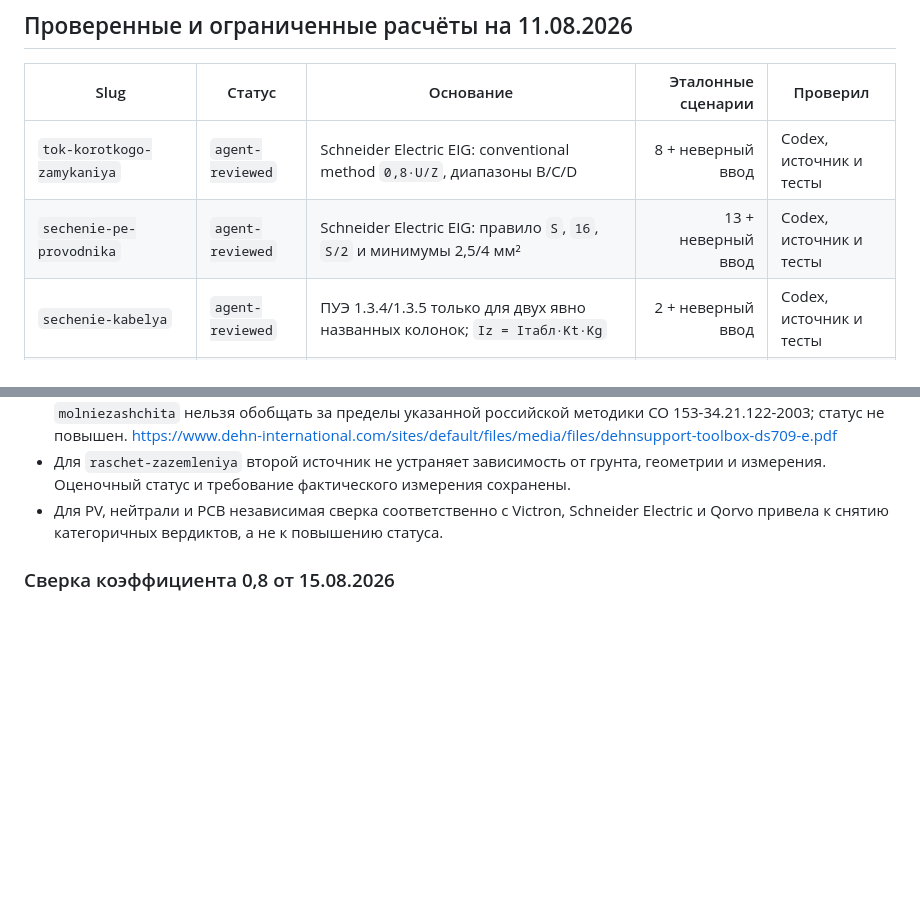
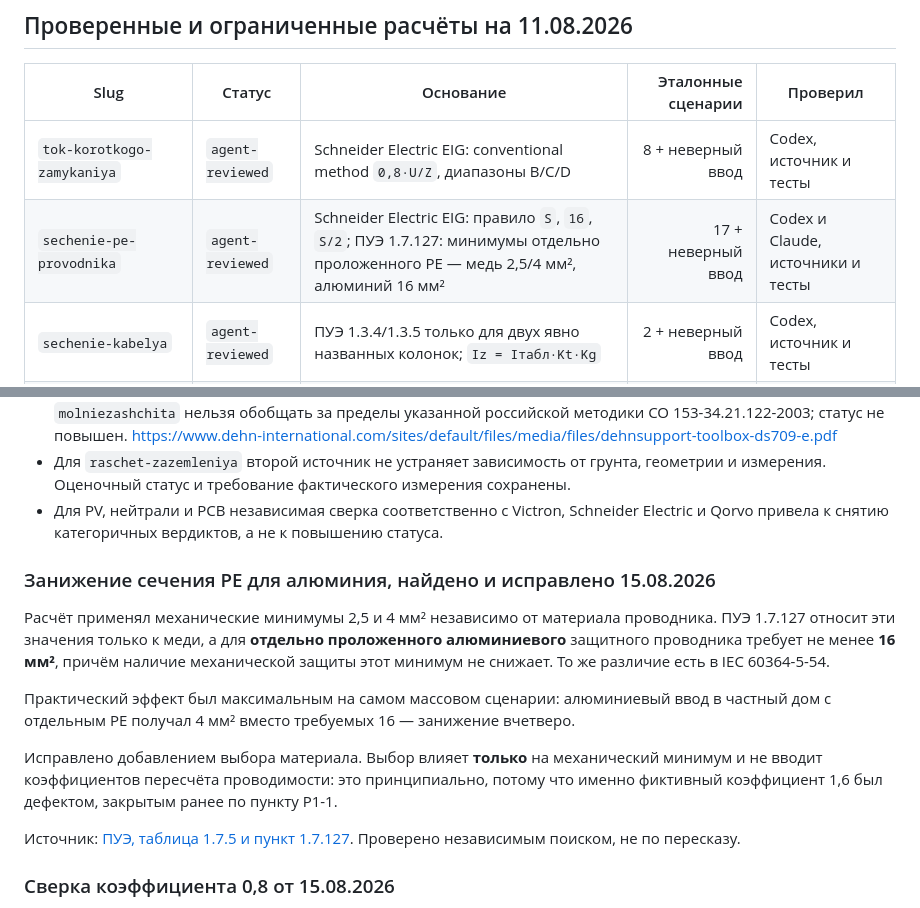
Before and after one commit to MacOs2024/MacOs2024.github.io, a Markdown page: ENGINEERING_AUDIT.md, 2 parts joined by grey strips. Rendered like a GitHub page; blank space fills up the shorter version.

Commit message:
Привожу реестр в соответствие с исправленным расчётом PE
Строка реестра описывала минимумы как «2,5/4 мм²» без упоминания алюминия —
то есть после исправления расчёта документация стала описывать не то, что
делает код. Добавлен раздел о самой находке: в чём было занижение, почему
оно опаснее всего на алюминиевом вводе и почему выбор материала не повторяет
дефект с фиктивным коэффициентом 1,6.

Co-Authored-By: Claude Opus 5 <noreply@anthropic.com>
Claude-Session: https://claude.ai/code/session_01A3gxMN6KA4e5J8QiXsJGeU

```diff
--- a/ENGINEERING_AUDIT.md
+++ b/ENGINEERING_AUDIT.md
@@ -22,7 +22,7 @@
 | Slug | Статус | Основание | Эталонные сценарии | Проверил |
 |---|---|---|---:|---|
 | `tok-korotkogo-zamykaniya` | `agent-reviewed` | Schneider Electric EIG: conventional method `0,8·U/Z`, диапазоны B/C/D | 8 + неверный ввод | Codex, источник и тесты |
-| `sechenie-pe-provodnika` | `agent-reviewed` | Schneider Electric EIG: правило `S`, `16`, `S/2` и минимумы 2,5/4 мм² | 13 + неверный ввод | Codex, источник и тесты |
+| `sechenie-pe-provodnika` | `agent-reviewed` | Schneider Electric EIG: правило `S`, `16`, `S/2`; ПУЭ 1.7.127: минимумы отдельно проложенного PE — медь 2,5/4 мм², алюминий 16 мм² | 17 + неверный ввод | Codex и Claude, источники и тесты |
 | `sechenie-kabelya` | `agent-reviewed` | ПУЭ 1.3.4/1.3.5 только для двух явно названных колонок; `Iz = Iтабл·Kt·Kg` | 2 + неверный ввод | Codex, источник и тесты |
 | `padenie-napryazheniya` | `estimate` | Schneider Electric EIG / IEC 60364-5-52: пользовательский бюджет, активное сопротивление при 20 °C | 3 + неверный ввод | Codex, источник и тесты |
 | `dlina-kabelya-po-padeniyu` | `estimate` | Обратная задача падения напряжения с теми же ограничениями | 2 + неверный ввод | Codex, источник и тесты |
@@ -174,6 +174,27 @@ NIST WebBook для температурной зависимости тепло
   Schneider Electric и Qorvo привела к снятию категоричных вердиктов, а не к
   повышению статуса.
 
+### Занижение сечения PE для алюминия, найдено и исправлено 15.08.2026
+
+Расчёт применял механические минимумы 2,5 и 4 мм² независимо от материала
+проводника. ПУЭ 1.7.127 относит эти значения только к меди, а для **отдельно
+проложенного алюминиевого** защитного проводника требует не менее **16 мм²**,
+причём наличие механической защиты этот минимум не снижает. То же различие
+есть в IEC 60364-5-54.
+
+Практический эффект был максимальным на самом массовом сценарии: алюминиевый
+ввод в частный дом с отдельным PE получал 4 мм² вместо требуемых 16 —
+занижение вчетверо.
+
+Исправлено добавлением выбора материала. Выбор влияет **только** на
+механический минимум и не вводит коэффициентов пересчёта проводимости: это
+принципиально, потому что именно фиктивный коэффициент 1,6 был дефектом,
+закрытым ранее по пункту P1-1.
+
+Источник: [ПУЭ, таблица 1.7.5 и пункт
+1.7.127](https://www.consultant.ru/document/cons_doc_LAW_91542/ba3094f1e7e3fe127005268839f5ddec49d537c8/).
+Проверено независимым поиском, не по пересказу.
+
 ### Сверка коэффициента 0,8 от 15.08.2026
 
 Коэффициент конвенционального метода перепроверен отдельно, потому что
```
